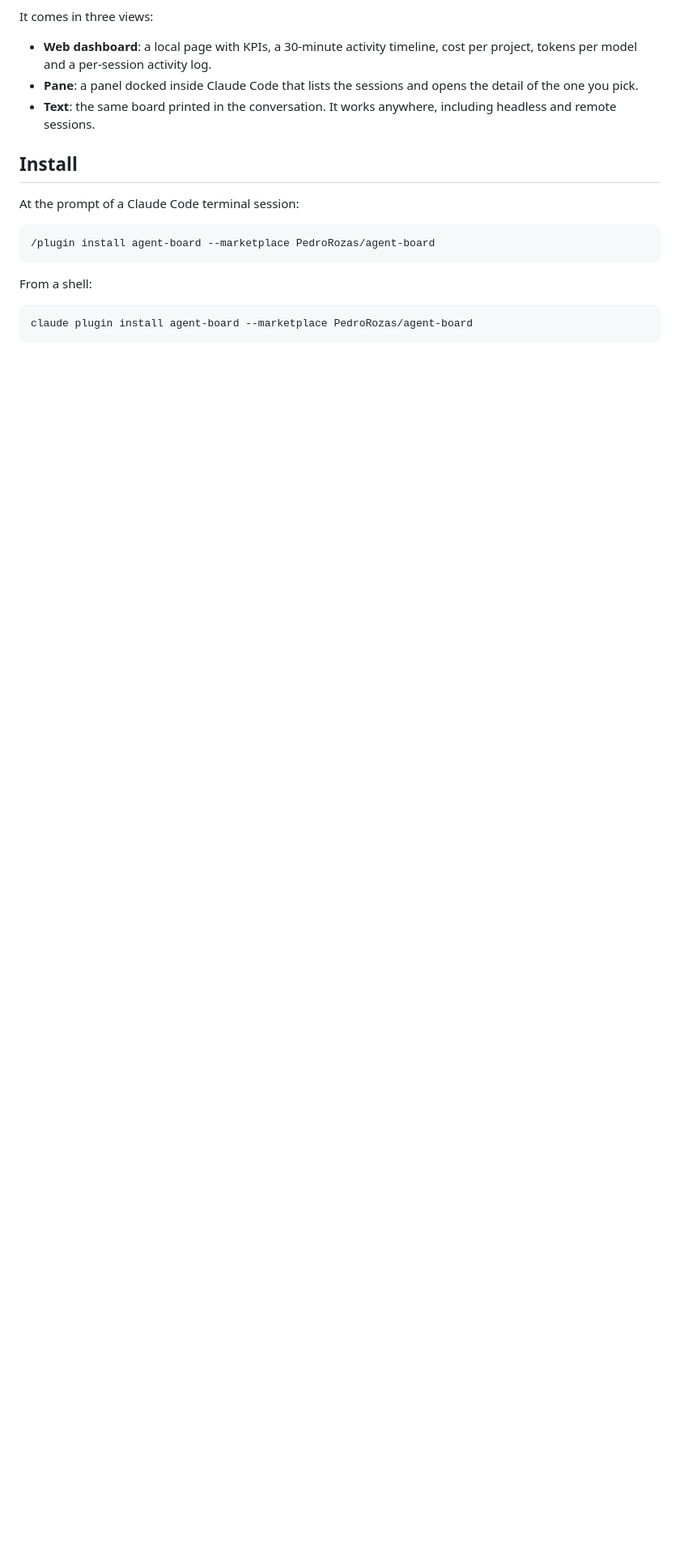
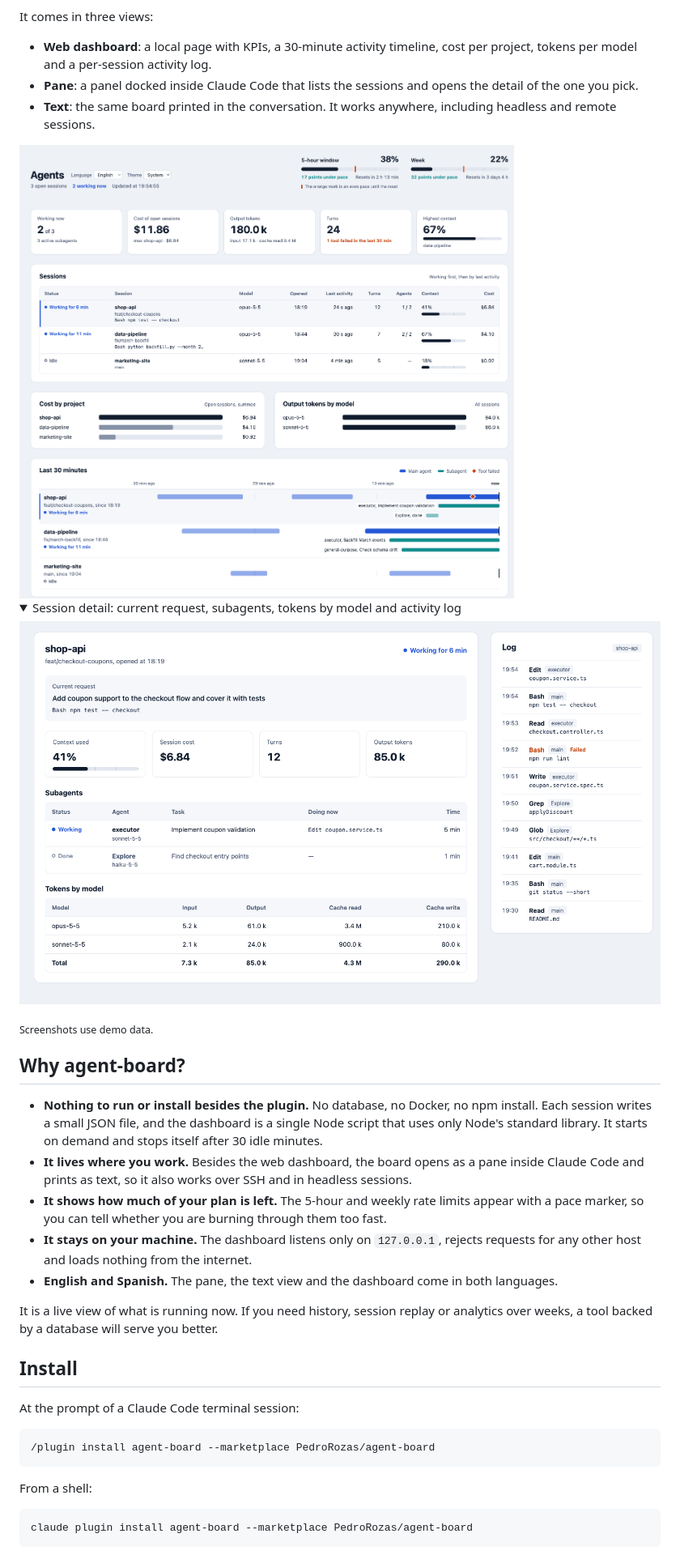
Before and after one commit to PedroRozas/agent-board, a Markdown page: README.md, the part around one of its changes. Shown at 81% size. Drawn GitHub-style; pictures changed too: docs/overview-light.png (added), docs/session-light.png (added); folded sections open; blank space fills up the shorter version.

Commit message:
feat: add screenshots, drop Google Fonts and fix dashboard rendering bugs

```diff
--- a/README.md
+++ b/README.md
@@ -7,6 +7,33 @@ It comes in three views:
 - **Web dashboard**: a local page with KPIs, a 30-minute activity timeline, cost per project, tokens per model and a per-session activity log.
 - **Pane**: a panel docked inside Claude Code that lists the sessions and opens the detail of the one you pick.
 - **Text**: the same board printed in the conversation. It works anywhere, including headless and remote sessions.
+
+<picture>
+  <source media="(prefers-color-scheme: dark)" srcset="docs/overview-dark.png">
+  <img alt="agent-board dashboard: plan rate limits, KPIs, open sessions, cost by project, tokens by model and a 30-minute timeline of main agents and subagents" src="docs/overview-light.png">
+</picture>
+
+<details>
+<summary>Session detail: current request, subagents, tokens by model and activity log</summary>
+
+<picture>
+  <source media="(prefers-color-scheme: dark)" srcset="docs/session-dark.png">
+  <img alt="agent-board session detail with the current request, context, cost, subagents, tokens by model and the tool log" src="docs/session-light.png">
+</picture>
+
+</details>
+
+<sub>Screenshots use demo data.</sub>
+
+## Why agent-board?
+
+- **Nothing to run or install besides the plugin.** No database, no Docker, no npm install. Each session writes a small JSON file, and the dashboard is a single Node script that uses only Node's standard library. It starts on demand and stops itself after 30 idle minutes.
+- **It lives where you work.** Besides the web dashboard, the board opens as a pane inside Claude Code and prints as text, so it also works over SSH and in headless sessions.
+- **It shows how much of your plan is left.** The 5-hour and weekly rate limits appear with a pace marker, so you can tell whether you are burning through them too fast.
+- **It stays on your machine.** The dashboard listens only on `127.0.0.1`, rejects requests for any other host and loads nothing from the internet.
+- **English and Spanish.** The pane, the text view and the dashboard come in both languages.
+
+It is a live view of what is running now. If you need history, session replay or analytics over weeks, a tool backed by a database will serve you better.
 
 ## Install
 
```
Also changed, not shown: other parts of README.md (+1 -1 lines), docs/overview-dark.png (added), docs/session-dark.png (added), 2 other files.
